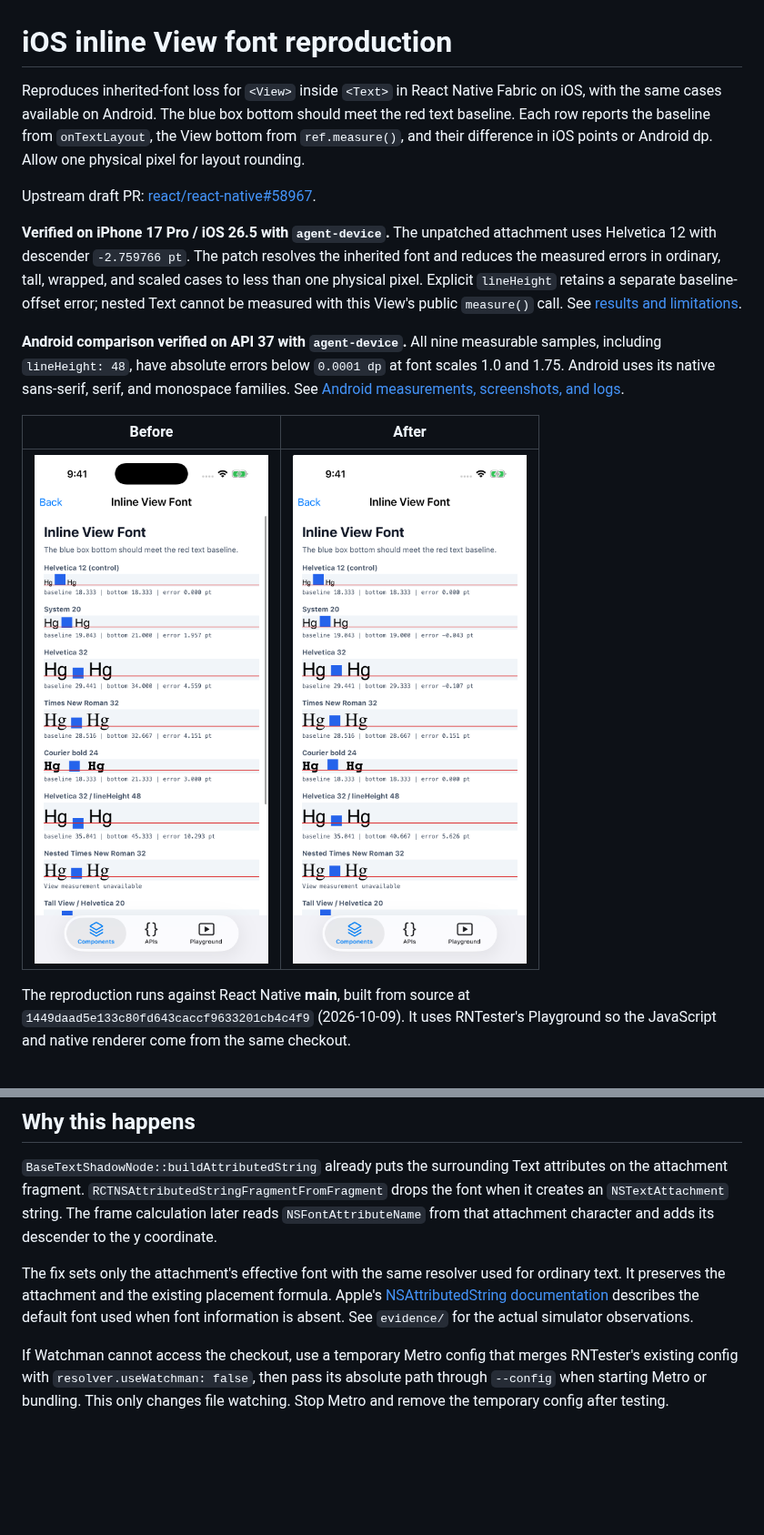
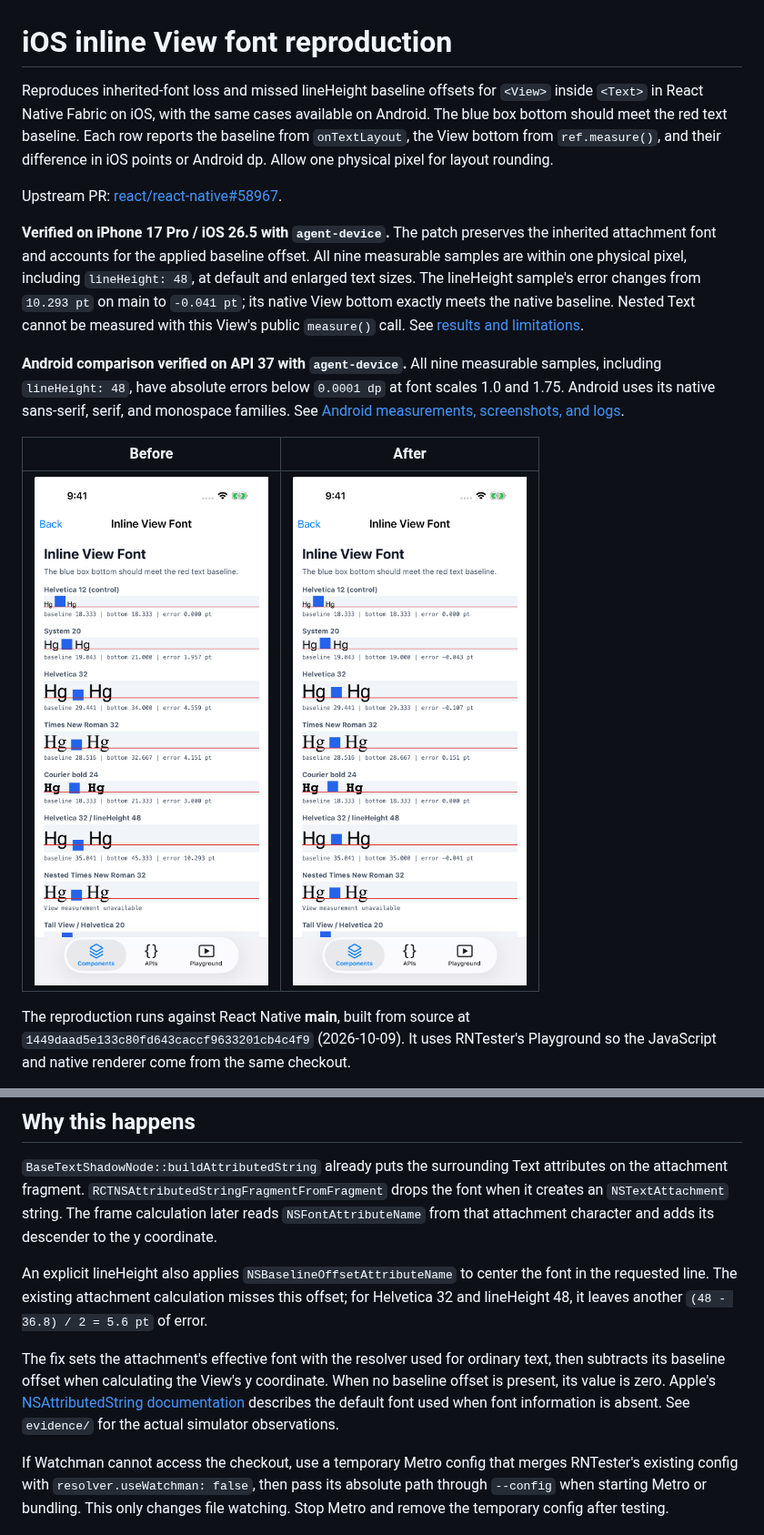
Before and after one commit to mym0404/react-native-ios-inline-view-font-repro, a Markdown page: README.md, 2 parts joined by grey strips. Shown at 91% size. Rendered like a GitHub page; pictures changed too: evidence/after.png, evidence/before.png; blank space fills up the shorter version.

Commit message:
test: refresh iOS evidence for the combined baseline fix

```diff
--- a/README.md
+++ b/README.md
@@ -1,10 +1,10 @@
 # iOS inline View font reproduction
 
-Reproduces inherited-font loss for `<View>` inside `<Text>` in React Native Fabric on iOS, with the same cases available on Android. The blue box bottom should meet the red text baseline. Each row reports the baseline from `onTextLayout`, the View bottom from `ref.measure()`, and their difference in iOS points or Android dp. Allow one physical pixel for layout rounding.
+Reproduces inherited-font loss and missed lineHeight baseline offsets for `<View>` inside `<Text>` in React Native Fabric on iOS, with the same cases available on Android. The blue box bottom should meet the red text baseline. Each row reports the baseline from `onTextLayout`, the View bottom from `ref.measure()`, and their difference in iOS points or Android dp. Allow one physical pixel for layout rounding.
 
-Upstream draft PR: [react/react-native#58967](https://github.com/react/react-native/pull/58967).
+Upstream PR: [react/react-native#58967](https://github.com/react/react-native/pull/58967).
 
-**Verified on iPhone 17 Pro / iOS 26.5 with `agent-device`.** The unpatched attachment uses Helvetica 12 with descender `-2.759766 pt`. The patch resolves the inherited font and reduces the measured errors in ordinary, tall, wrapped, and scaled cases to less than one physical pixel. Explicit `lineHeight` retains a separate baseline-offset error; nested Text cannot be measured with this View's public `measure()` call. See [results and limitations](evidence/RESULTS.md).
+**Verified on iPhone 17 Pro / iOS 26.5 with `agent-device`.** The patch preserves the inherited attachment font and accounts for the applied baseline offset. All nine measurable samples are within one physical pixel, including `lineHeight: 48`, at default and enlarged text sizes. The lineHeight sample's error changes from `10.293 pt` on main to `-0.041 pt`; its native View bottom exactly meets the native baseline. Nested Text cannot be measured with this View's public `measure()` call. See [results and limitations](evidence/RESULTS.md).
 
 **Android comparison verified on API 37 with `agent-device`.** All nine measurable samples, including `lineHeight: 48`, have absolute errors below `0.0001 dp` at font scales 1.0 and 1.75. Android uses its native sans-serif, serif, and monospace families. See [Android measurements, screenshots, and logs](evidence/ANDROID.md).
 
@@ -138,6 +138,8 @@ agent-device close --session inline-font-repro
 
 `BaseTextShadowNode::buildAttributedString` already puts the surrounding Text attributes on the attachment fragment. `RCTNSAttributedStringFragmentFromFragment` drops the font when it creates an `NSTextAttachment` string. The frame calculation later reads `NSFontAttributeName` from that attachment character and adds its descender to the y coordinate.
 
-The fix sets only the attachment's effective font with the same resolver used for ordinary text. It preserves the attachment and the existing placement formula. Apple's [NSAttributedString documentation](https://developer.apple.com/documentation/foundation/nsattributedstring) describes the default font used when font information is absent. See `evidence/` for the actual simulator observations.
+An explicit lineHeight also applies `NSBaselineOffsetAttributeName` to center the font in the requested line. The existing attachment calculation misses this offset; for Helvetica 32 and lineHeight 48, it leaves another `(48 - 36.8) / 2 = 5.6 pt` of error.
+
+The fix sets the attachment's effective font with the resolver used for ordinary text, then subtracts its baseline offset when calculating the View's y coordinate. When no baseline offset is present, its value is zero. Apple's [NSAttributedString documentation](https://developer.apple.com/documentation/foundation/nsattributedstring) describes the default font used when font information is absent. See `evidence/` for the actual simulator observations.
 
 If Watchman cannot access the checkout, use a temporary Metro config that merges RNTester's existing config with `resolver.useWatchman: false`, then pass its absolute path through `--config` when starting Metro or bundling. This only changes file watching. Stop Metro and remove the temporary config after testing.
```
Also changed, not shown: other parts of README.md (+1 -1 lines), evidence/ANDROID.md (+1 -1 lines), evidence/RESULTS.md (+63 -41 lines), evidence/after-bottom.png, evidence/after-scaled.png, evidence/before-bottom.png, evidence/before-scaled.png, 6 other files.
